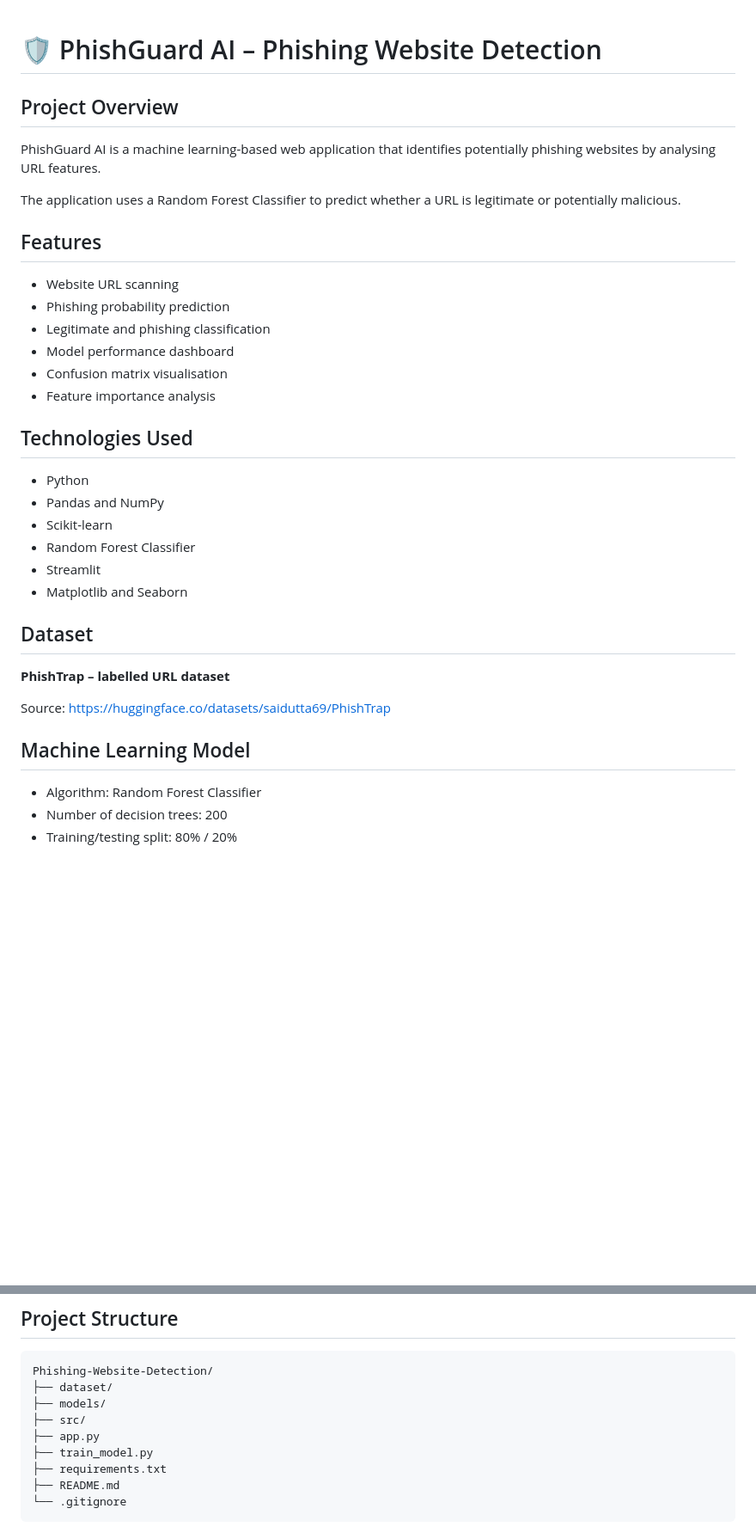
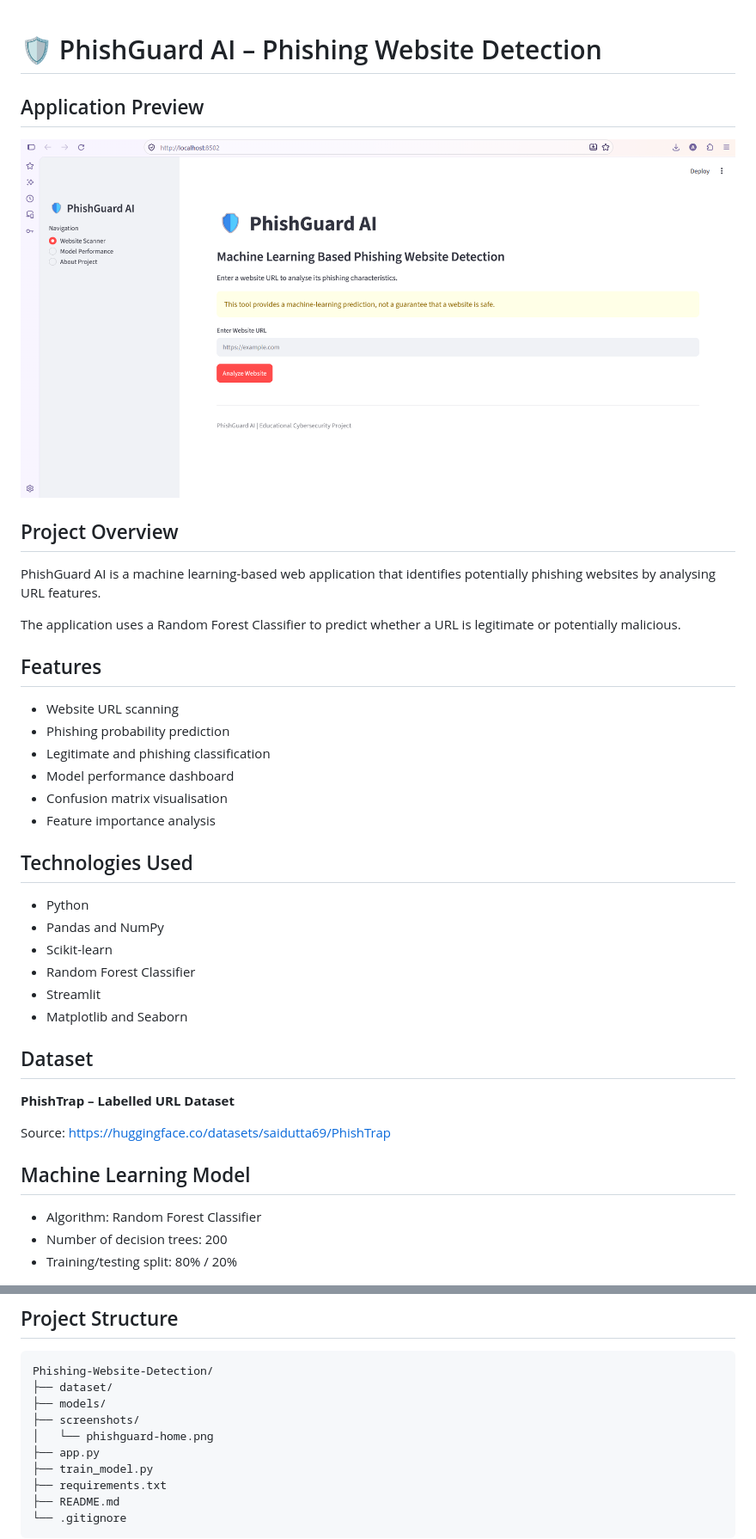
Before and after one commit to Malathiale/Phishing-Website-Detection, a Markdown page: README.md, 2 parts joined by grey strips. Shown at 86% size. Rendered like a GitHub page; pictures changed too: screenshots/phishguard-home.png (added); blank space fills up the shorter version.

Commit message:
Add application screenshot and improve README

```diff
--- a/README.md
+++ b/README.md
@@ -1,11 +1,17 @@
 # 🛡️ PhishGuard AI – Phishing Website Detection
 
+## Application Preview
+
+![PhishGuard AI Homepage](screenshots/phishguard-home.png)
+
 ## Project Overview
+
 PhishGuard AI is a machine learning-based web application that identifies potentially phishing websites by analysing URL features.
 
 The application uses a Random Forest Classifier to predict whether a URL is legitimate or potentially malicious.
 
 ## Features
+
 - Website URL scanning
 - Phishing probability prediction
 - Legitimate and phishing classification
@@ -14,6 +20,7 @@ The application uses a Random Forest Classifier to predict whether a URL is legi
 - Feature importance analysis
 
 ## Technologies Used
+
 - Python
 - Pandas and NumPy
 - Scikit-learn
@@ -22,11 +29,13 @@ The application uses a Random Forest Classifier to predict whether a URL is legi
 - Matplotlib and Seaborn
 
 ## Dataset
-**PhishTrap – labelled URL dataset**
+
+**PhishTrap – Labelled URL Dataset**
 
 Source: https://huggingface.co/datasets/saidutta69/PhishTrap
 
 ## Machine Learning Model
+
 - Algorithm: Random Forest Classifier
 - Number of decision trees: 200
 - Training/testing split: 80% / 20%
@@ -46,7 +55,8 @@ Source: https://huggingface.co/datasets/saidutta69/PhishTrap
 Phishing-Website-Detection/
 ├── dataset/
 ├── models/
-├── src/
+├── screenshots/
+│   └── phishguard-home.png
 ├── app.py
 ├── train_model.py
 ├── requirements.txt
```
Also changed, not shown: other parts of README.md (+3 -0 lines).
